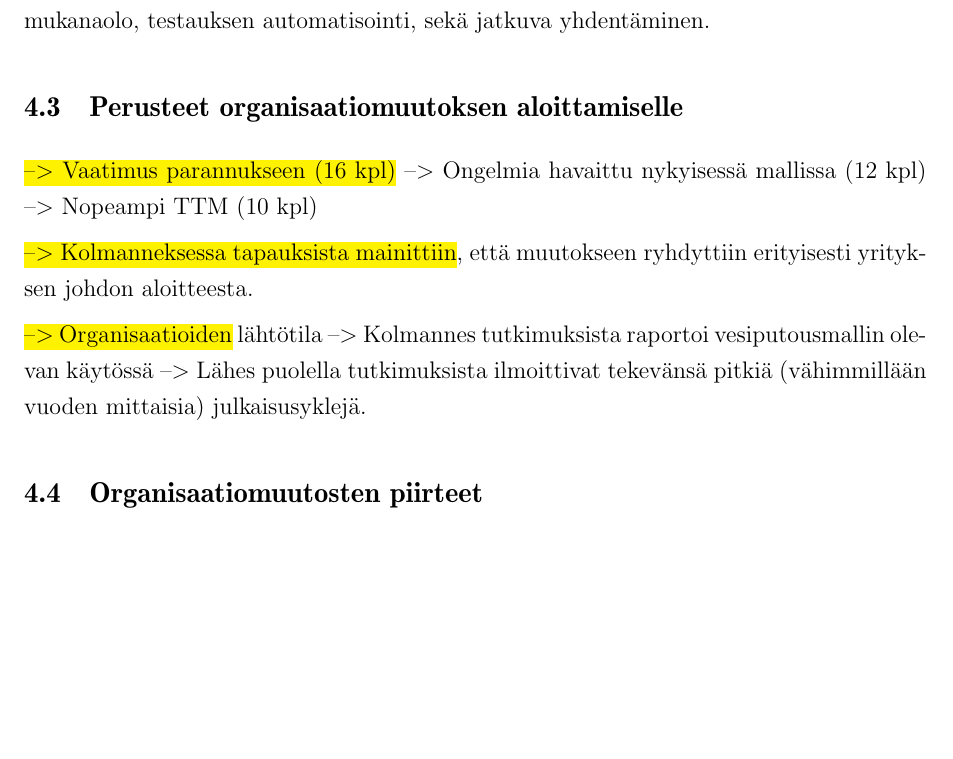
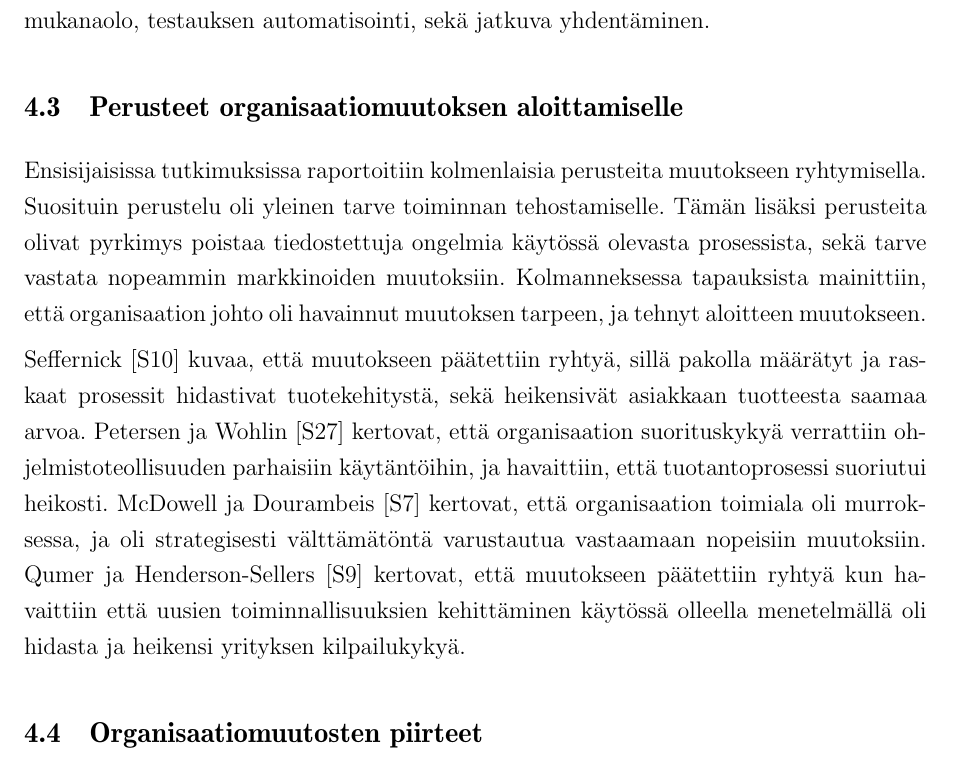
Before and after one commit to kdikert/Koulu_Kandi, a LaTeX document (tex/main.tex, which reads tex/luku_sisalto.tex): part of page 17 of 29, cut so that both start at the same text, the shorter picture padded with empty space. Compiled offline with pdfLaTeX; a missing bibliography style is replaced by a similar one.

Commit message:
Reasons for change

```diff
--- a/tex/luku_sisalto.tex
+++ b/tex/luku_sisalto.tex
@@ -501,17 +501,23 @@ jatkuva yhdentäminen.
 
 \subsection{Perusteet organisaatiomuutoksen aloittamiselle}
 
-\hl{--> Vaatimus parannukseen (16 kpl)}
---> Ongelmia havaittu nykyisessä mallissa (12 kpl)
---> Nopeampi TTM (10 kpl)
+Ensisijaisissa tutkimuksissa raportoitiin kolmenlaisia perusteita muutokseen
+ryhtymisella. Suosituin perustelu oli yleinen tarve toiminnan tehostamiselle.
+Tämän lisäksi perusteita olivat pyrkimys poistaa tiedostettuja ongelmia käytössä
+olevasta prosessista, sekä tarve vastata nopeammin markkinoiden muutoksiin.
+Kolmanneksessa tapauksista mainittiin, että organisaation johto oli havainnut
+muutoksen tarpeen, ja tehnyt aloitteen muutokseen.
 
-\hl{--> Kolmanneksessa tapauksista mainittiin}, että muutokseen ryhdyttiin
-erityisesti yrityksen johdon aloitteesta.
-
-\hl{--> Organisaatioiden} lähtötila
---> Kolmannes tutkimuksista raportoi vesiputousmallin olevan käytössä
---> Lähes puolella tutkimuksista ilmoittivat tekevänsä pitkiä (vähimmillään
-vuoden mittaisia) julkaisusyklejä.
+Seffernick [S10] kuvaa, että muutokseen päätettiin ryhtyä, sillä pakolla
+määrätyt ja raskaat prosessit hidastivat tuotekehitystä, sekä heikensivät
+asiakkaan tuotteesta saamaa arvoa. Petersen ja Wohlin [S27] kertovat, että
+organisaation suorituskykyä verrattiin ohjelmistoteollisuuden parhaisiin
+käytäntöihin, ja havaittiin, että tuotantoprosessi suoriutui heikosti. McDowell
+ja Dourambeis [S7] kertovat, että organisaation toimiala oli murroksessa, ja
+oli strategisesti välttämätöntä varustautua vastaamaan nopeisiin muutoksiin.
+Qumer ja Henderson-Sellers [S9] kertovat, että muutokseen päätettiin ryhtyä kun
+havaittiin että uusien toiminnallisuuksien kehittäminen käytössä olleella
+menetelmällä oli hidasta ja heikensi yrityksen kilpailukykyä.
 
 \subsection{Organisaatiomuutosten piirteet}
 
```
